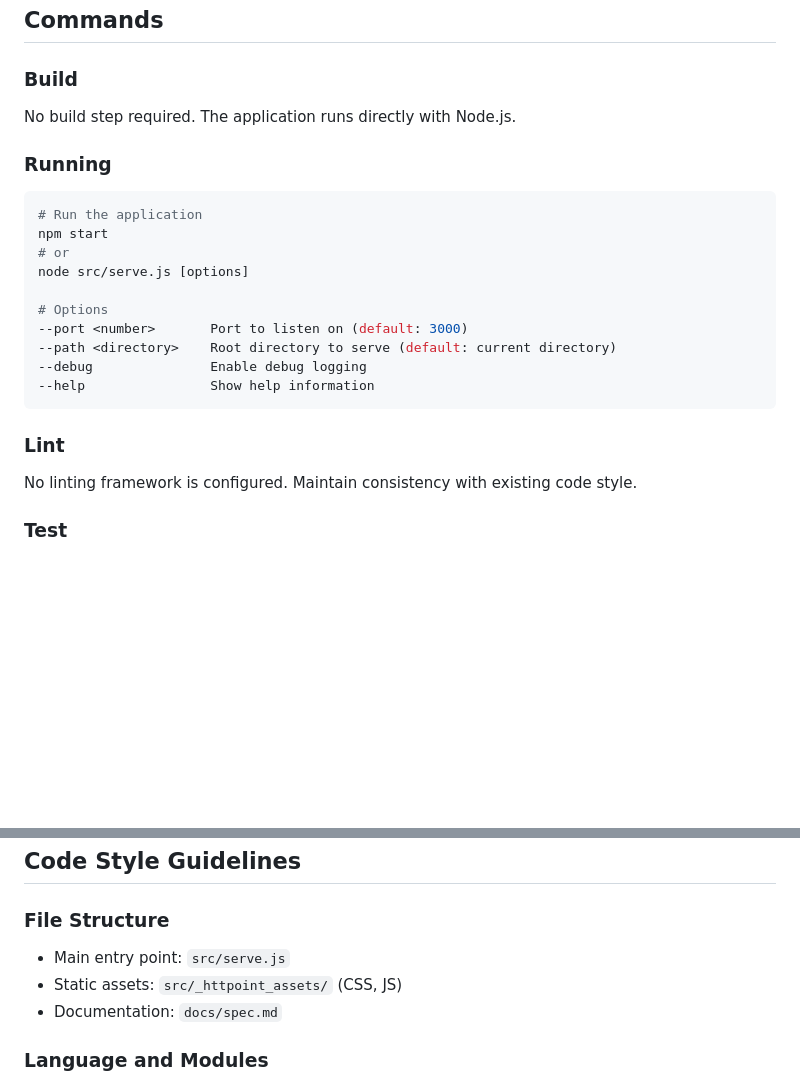
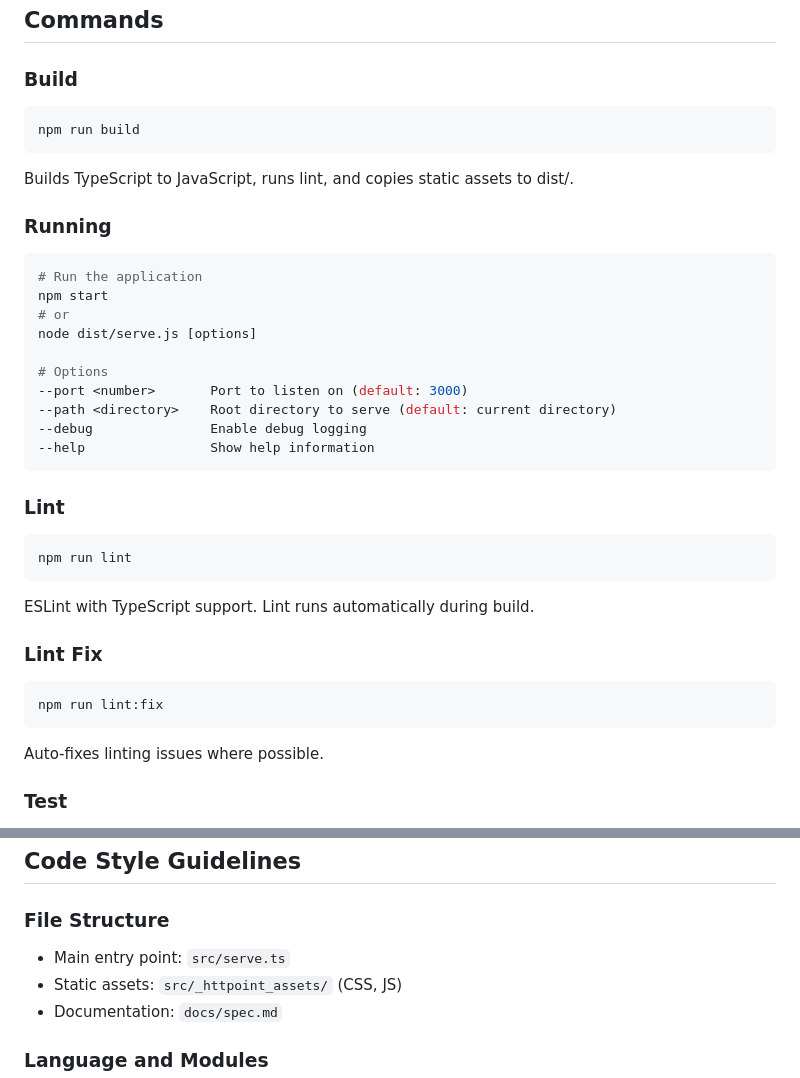
Before and after one commit to dodbrian/httpoint, a Markdown page: AGENTS.md, 2 parts joined by grey strips. Drawn GitHub-style; blank space fills up the shorter version.

Commit message:
docs: update AGENTS.md with build and lint information

````diff
--- a/AGENTS.md
+++ b/AGENTS.md
@@ -7,14 +7,17 @@ HTTPoint is a lightweight Node.js CLI application that serves static files via H
 ## Commands
 
 ### Build
-No build step required. The application runs directly with Node.js.
+```bash
+npm run build
+```
+Builds TypeScript to JavaScript, runs lint, and copies static assets to dist/.
 
 ### Running
 ```bash
 # Run the application
 npm start
 # or
-node src/serve.js [options]
+node dist/serve.js [options]
 
 # Options
 --port <number>       Port to listen on (default: 3000)
@@ -24,7 +27,16 @@ node src/serve.js [options]
 ```
 
 ### Lint
-No linting framework is configured. Maintain consistency with existing code style.
+```bash
+npm run lint
+```
+ESLint with TypeScript support. Lint runs automatically during build.
+
+### Lint Fix
+```bash
+npm run lint:fix
+```
+Auto-fixes linting issues where possible.
 
 ### Test
 No test framework is currently set up. When implementing tests, choose an appropriate framework and update package.json scripts accordingly.
@@ -37,7 +49,7 @@ Once a test framework is implemented, refer to its documentation for running sin
 ## Code Style Guidelines
 
 ### File Structure
-- Main entry point: `src/serve.js`
+- Main entry point: `src/serve.ts`
 - Static assets: `src/_httpoint_assets/` (CSS, JS)
 - Documentation: `docs/spec.md`
 
````
